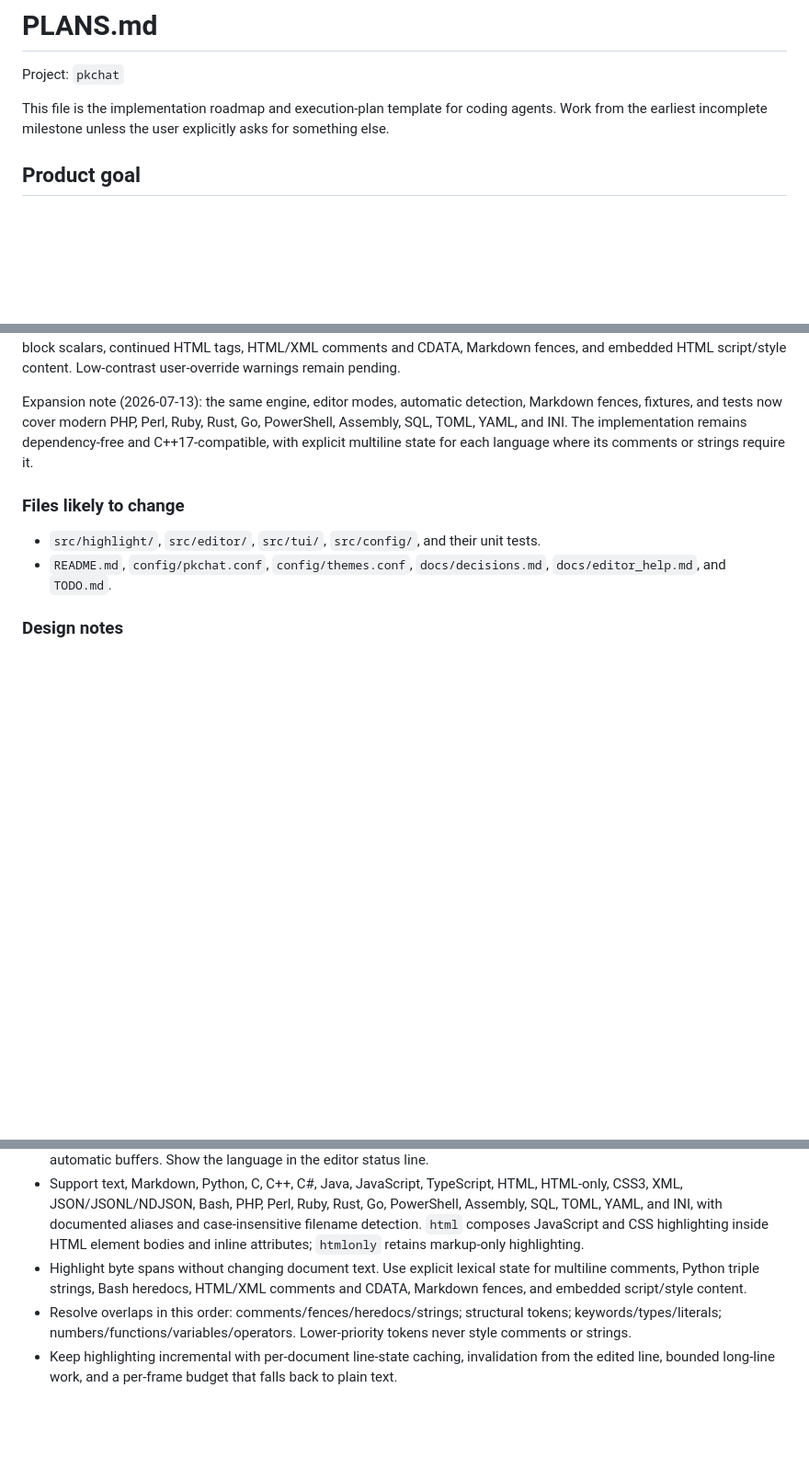
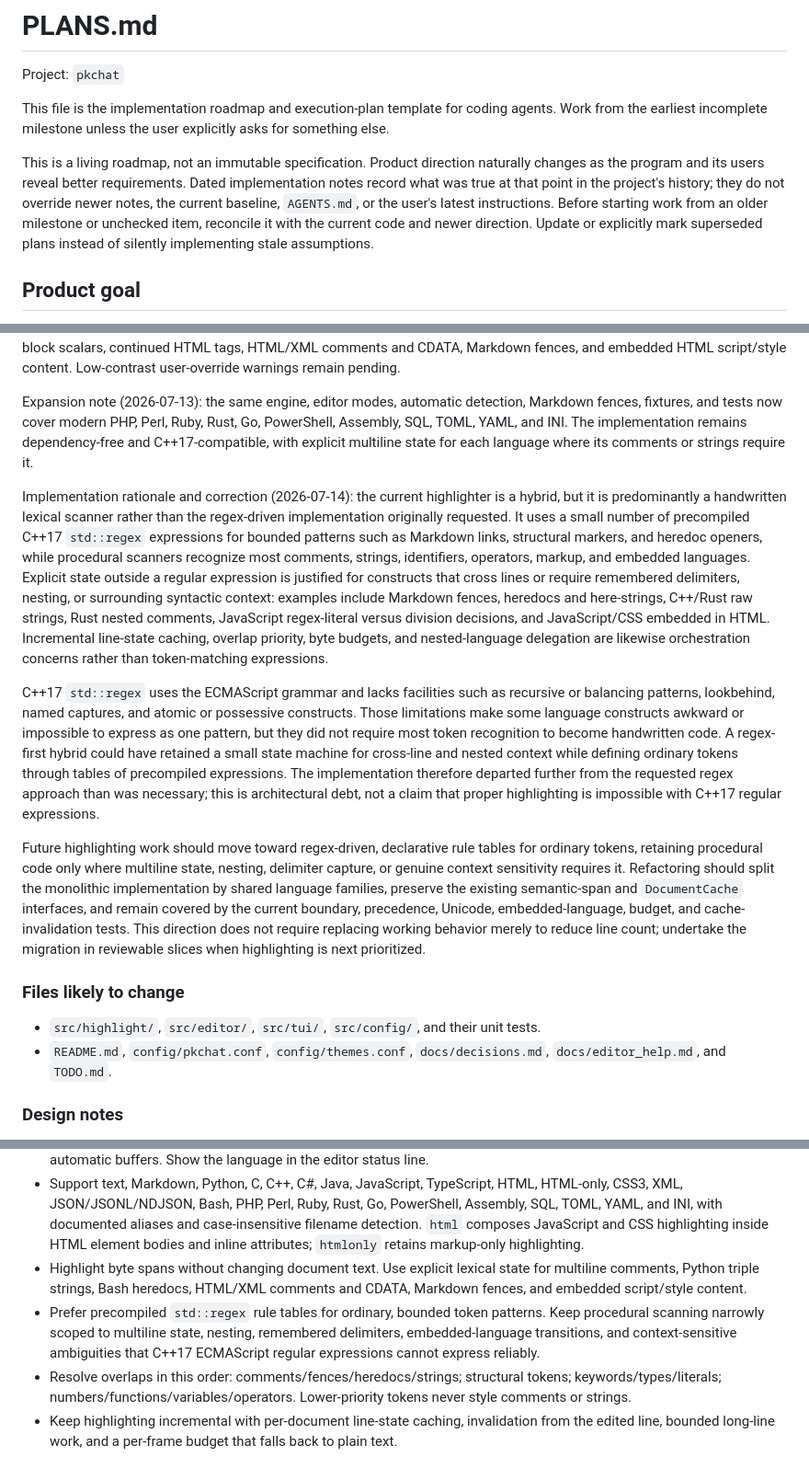
Before and after one commit to petrikuittinen/ainiux, a Markdown page: PLANS.md, 3 parts joined by grey strips. Shown at 92% size. Drawn GitHub-style; blank space fills up the shorter version.

Commit message:
docs: explain syntax highlighting implementation

```diff
--- a/PLANS.md
+++ b/PLANS.md
@@ -3,6 +3,8 @@
 Project: `pkchat`
 
 This file is the implementation roadmap and execution-plan template for coding agents. Work from the earliest incomplete milestone unless the user explicitly asks for something else.
+
+This is a living roadmap, not an immutable specification. Product direction naturally changes as the program and its users reveal better requirements. Dated implementation notes record what was true at that point in the project's history; they do not override newer notes, the current baseline, `AGENTS.md`, or the user's latest instructions. Before starting work from an older milestone or unchecked item, reconcile it with the current code and newer direction. Update or explicitly mark superseded plans instead of silently implementing stale assumptions.
 
 ## Product goal
 
@@ -89,6 +91,12 @@ Implementation note (2026-07-13): the shared span/cache architecture now support
 
 Expansion note (2026-07-13): the same engine, editor modes, automatic detection, Markdown fences, fixtures, and tests now cover modern PHP, Perl, Ruby, Rust, Go, PowerShell, Assembly, SQL, TOML, YAML, and INI. The implementation remains dependency-free and C++17-compatible, with explicit multiline state for each language where its comments or strings require it.
 
+Implementation rationale and correction (2026-07-14): the current highlighter is a hybrid, but it is predominantly a handwritten lexical scanner rather than the regex-driven implementation originally requested. It uses a small number of precompiled C++17 `std::regex` expressions for bounded patterns such as Markdown links, structural markers, and heredoc openers, while procedural scanners recognize most comments, strings, identifiers, operators, markup, and embedded languages. Explicit state outside a regular expression is justified for constructs that cross lines or require remembered delimiters, nesting, or surrounding syntactic context: examples include Markdown fences, heredocs and here-strings, C++/Rust raw strings, Rust nested comments, JavaScript regex-literal versus division decisions, and JavaScript/CSS embedded in HTML. Incremental line-state caching, overlap priority, byte budgets, and nested-language delegation are likewise orchestration concerns rather than token-matching expressions.
+
+C++17 `std::regex` uses the ECMAScript grammar and lacks facilities such as recursive or balancing patterns, lookbehind, named captures, and atomic or possessive constructs. Those limitations make some language constructs awkward or impossible to express as one pattern, but they did not require most token recognition to become handwritten code. A regex-first hybrid could have retained a small state machine for cross-line and nested context while defining ordinary tokens through tables of precompiled expressions. The implementation therefore departed further from the requested regex approach than was necessary; this is architectural debt, not a claim that proper highlighting is impossible with C++17 regular expressions.
+
+Future highlighting work should move toward regex-driven, declarative rule tables for ordinary tokens, retaining procedural code only where multiline state, nesting, delimiter capture, or genuine context sensitivity requires it. Refactoring should split the monolithic implementation by shared language families, preserve the existing semantic-span and `DocumentCache` interfaces, and remain covered by the current boundary, precedence, Unicode, embedded-language, budget, and cache-invalidation tests. This direction does not require replacing working behavior merely to reduce line count; undertake the migration in reviewable slices when highlighting is next prioritized.
+
 ### Files likely to change
 
 - `src/highlight/`, `src/editor/`, `src/tui/`, `src/config/`, and their unit tests.
@@ -100,6 +108,7 @@ Expansion note (2026-07-13): the same engine, editor modes, automatic detection,
 - Add editor `/mode MODE`, `/mode auto`, and `/mode text`. Manual modes are per buffer; save-as re-detects only for automatic buffers. Show the language in the editor status line.
 - Support text, Markdown, Python, C, C++, C#, Java, JavaScript, TypeScript, HTML, HTML-only, CSS3, XML, JSON/JSONL/NDJSON, Bash, PHP, Perl, Ruby, Rust, Go, PowerShell, Assembly, SQL, TOML, YAML, and INI, with documented aliases and case-insensitive filename detection. `html` composes JavaScript and CSS highlighting inside HTML element bodies and inline attributes; `htmlonly` retains markup-only highlighting.
 - Highlight byte spans without changing document text. Use explicit lexical state for multiline comments, Python triple strings, Bash heredocs, HTML/XML comments and CDATA, Markdown fences, and embedded script/style content.
+- Prefer precompiled `std::regex` rule tables for ordinary, bounded token patterns. Keep procedural scanning narrowly scoped to multiline state, nesting, remembered delimiters, embedded-language transitions, and context-sensitive ambiguities that C++17 ECMAScript regular expressions cannot express reliably.
 - Resolve overlaps in this order: comments/fences/heredocs/strings; structural tokens; keywords/types/literals; numbers/functions/variables/operators. Lower-priority tokens never style comments or strings.
 - Keep highlighting incremental with per-document line-state caching, invalidation from the edited line, bounded long-line work, and a per-frame budget that falls back to plain text.
 - Replace embedded ANSI selection markup with structured rendered spans so syntax color and reverse-video selection remain independent across wrapping, Unicode cell width, and invalid UTF-8.
```
